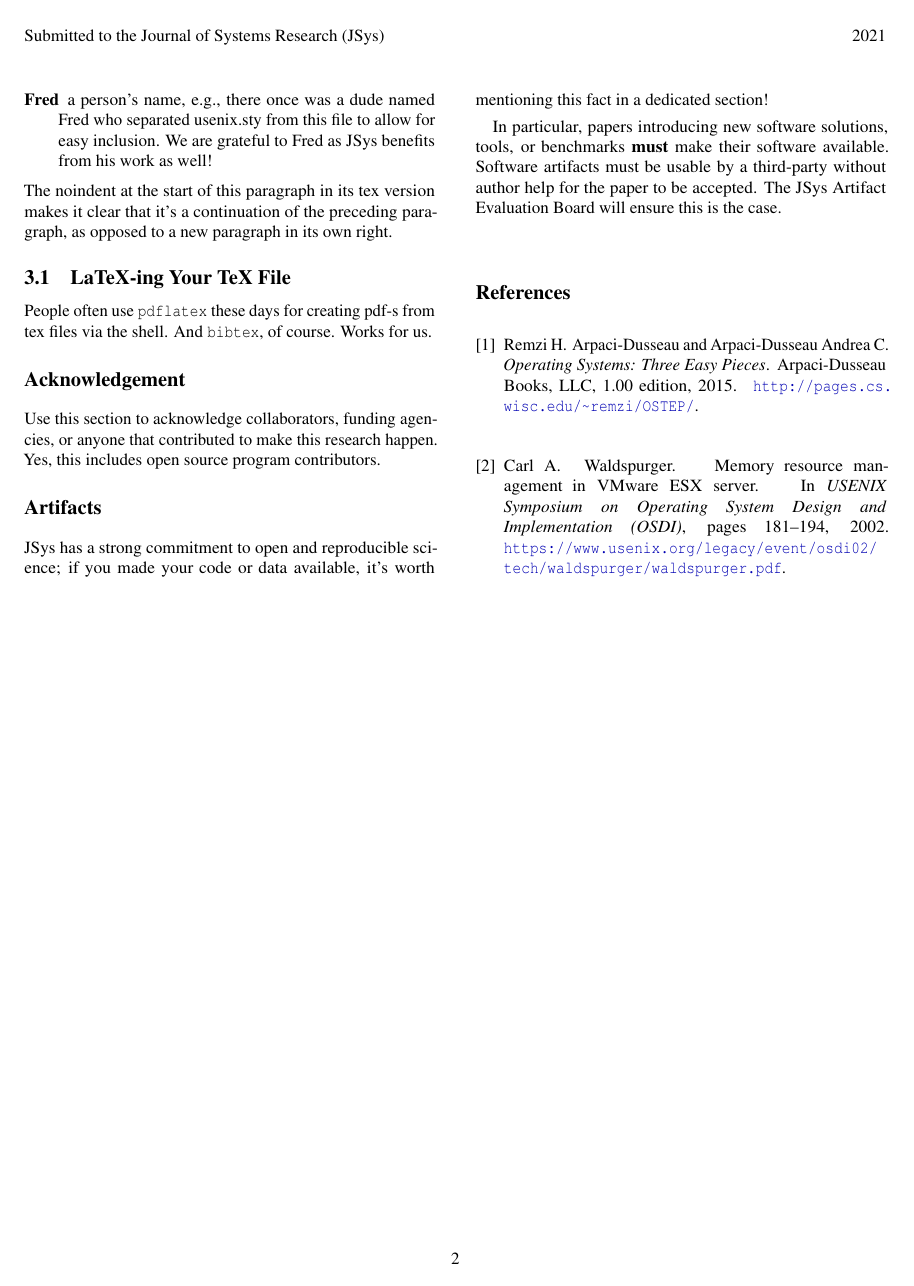
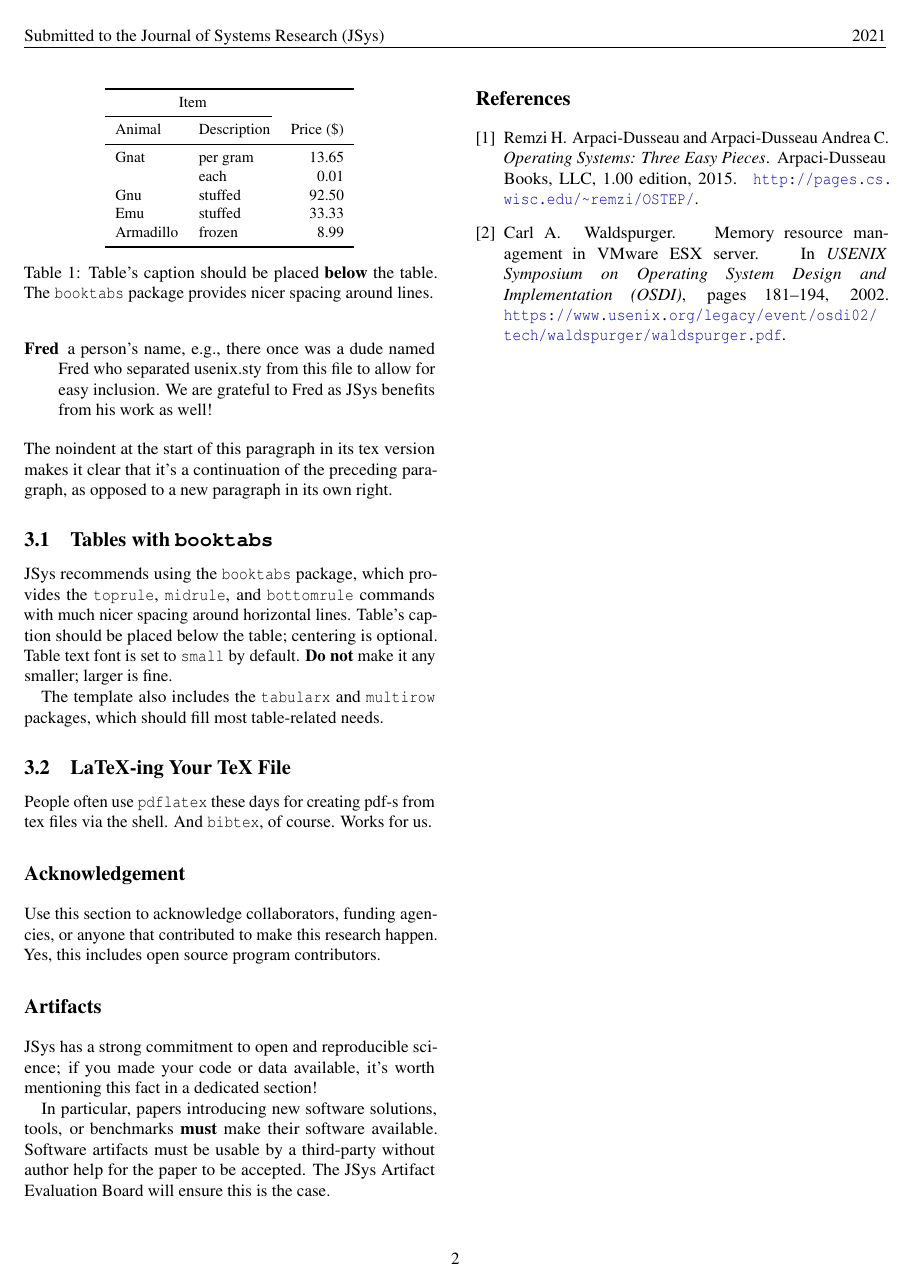
Before and after one commit to jsysresearch/template, a LaTeX paper (jsys.tex, which reads jsys.sty): page 2 of 2. Compiled offline with pdfLaTeX; a LaTeX package or settings file that is missing is left out.

Commit message:
revert header line and added table examples

```diff
--- a/jsys.sty
+++ b/jsys.sty
@@ -38,7 +38,14 @@
   urlcolor={blue!70!black}
 }
 
-% JSys
+% Table
+\usepackage{booktabs}
+\usepackage{multirow}
+\usepackage{tabularx}
+\BeforeBeginEnvironment{tabular}{\small}
+\AfterEndEnvironment{tabular}{}
+
+% Formatting
 \usepackage{fancyhdr}
 %
 % USENIX wants margins of: 0.75" sides, 1" bottom, and 1" top.
@@ -72,7 +79,6 @@
 \fancyhead[l]{Submitted to the Journal of Systems Research (JSys)}
 \fancyhead[r]{\the\year{}}
 \fancyfoot[c]{\thepage}
-\renewcommand{\headrule}{}
 
 % Title stuff, taken from deproc.
 \def\maketitle{\par
--- a/jsys.tex
+++ b/jsys.tex
@@ -61,13 +61,10 @@
 \usepackage{tikz}
 \usepackage{amsmath}
 
-
-\usepackage{layout}
-
 % Uncomment the following line if you want the columns of the last page equal in
 % size. But note that doing so may cause issues with some document-generating
 % tools.
-\usepackage{flushend}
+% \usepackage{flushend}
 
 % inlined bib file -> only for making the file compilable on its own.
 %-------------------------------------------------------------------------------
@@ -223,6 +220,30 @@ The noindent at the start of this paragraph in its tex version makes it clear
 that it's a continuation of the preceding paragraph, as opposed to a new
 paragraph in its own right.
 
+\subsection{Tables with \texttt{booktabs}}
+
+JSys recommends using the \texttt{booktabs} package, which provides the \texttt{toprule}, \texttt{midrule}, and \texttt{bottomrule} commands with much nicer spacing around horizontal lines. Table's caption should be placed {below} the table; centering is optional. Table text font is set to \texttt{small} by default. \textbf{Do not} make it any smaller; larger is fine.
+
+The template also includes the \texttt{tabularx} and \texttt{multirow} packages, which should fill most table-related needs.
+
+\begin{table}
+  \centering
+  \begin{tabular}{llr}
+    \toprule
+    \multicolumn{2}{c}{Item} \\
+    \cmidrule(r){1-2}
+    Animal    & Description & Price (\$) \\
+    \midrule
+    Gnat      & per gram    & 13.65      \\
+    &    each     & 0.01       \\
+    Gnu       & stuffed     & 92.50      \\
+    Emu       & stuffed     & 33.33      \\
+    Armadillo & frozen      & 8.99       \\
+    \bottomrule
+  \end{tabular}
+  \caption{Table's caption should be placed \textbf{below} the table. The \texttt{booktabs} package provides nicer spacing around lines.}
+  \label{tab:booktab_ex}
+\end{table}
 
 \subsection{LaTeX-ing Your TeX File}
 %-----------------------------------
```
Also changed, not shown: README.md, jsys.tex (9 more changed lines).
